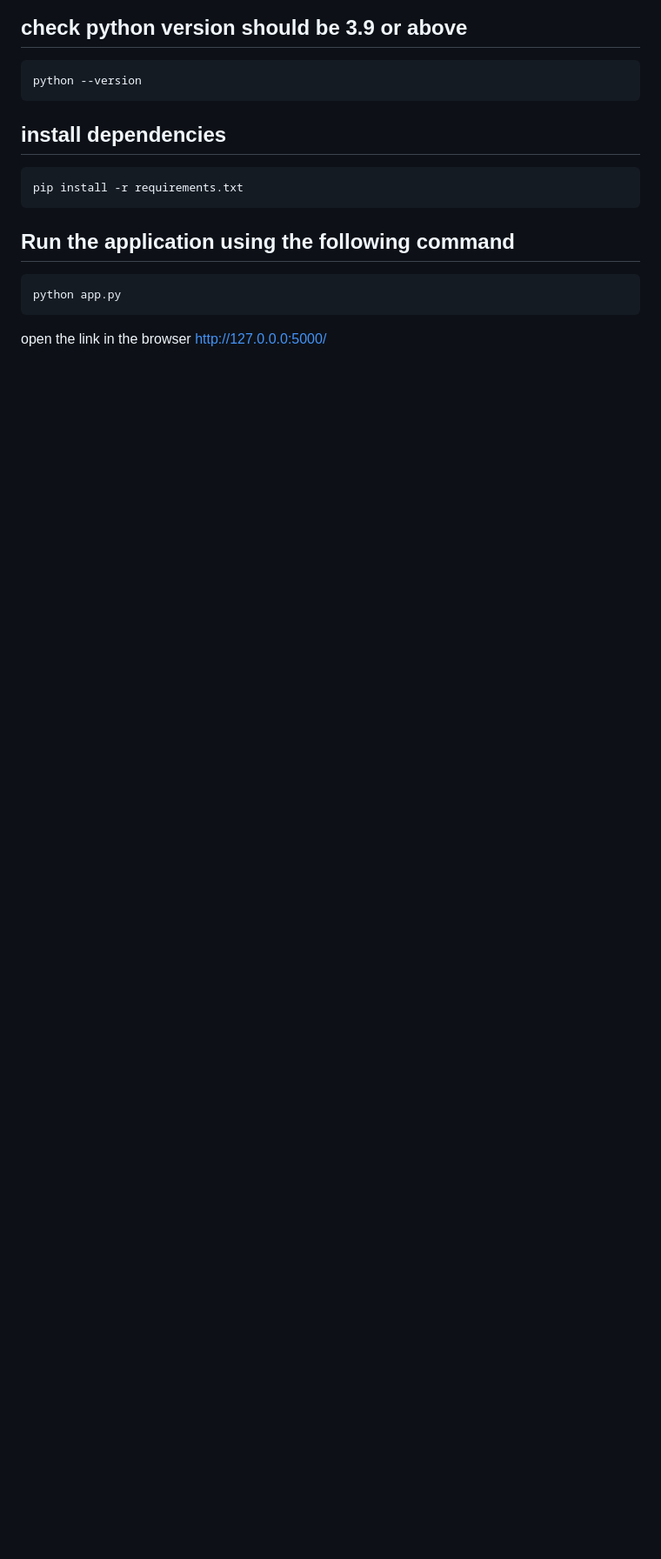
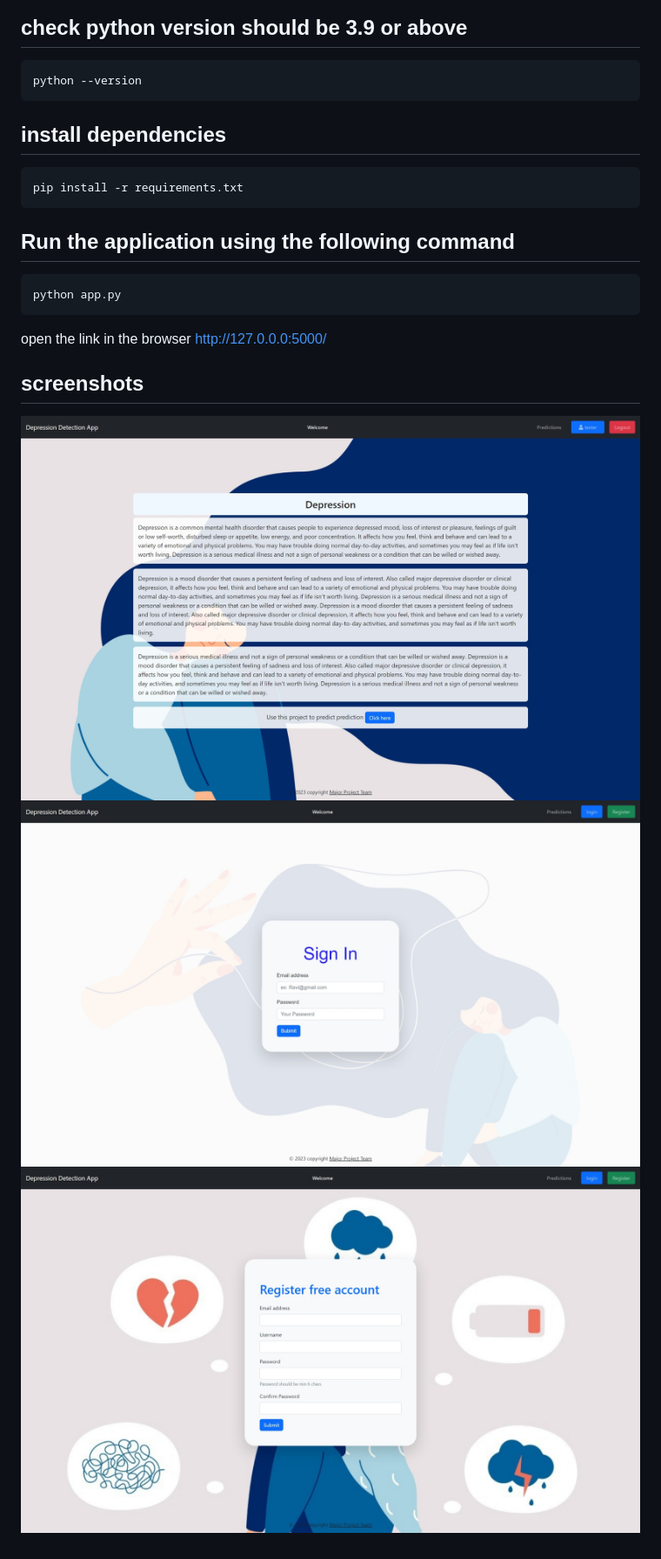
Before and after one commit to zaid-kamil/Detecting-Depression, a Markdown page: README.md, the part around the change. Shown: that part at 87% size. Drawn GitHub-style; pictures changed too: screenshots/intro.jpeg (added), screenshots/login.jpeg (added), screenshots/register.jpeg (added); blank space fills up the shorter version.

````diff
--- a/README.md
+++ b/README.md
@@ -50,3 +50,10 @@ python app.py
 ```
 
 open the link in the browser http://127.0.0.0:5000/
+
+
+## screenshots
+
+![Landing Page](screenshots/intro.jpeg)
+![Login Page](screenshots/login.jpeg)
+![Register Page](screenshots/register.jpeg)
````
